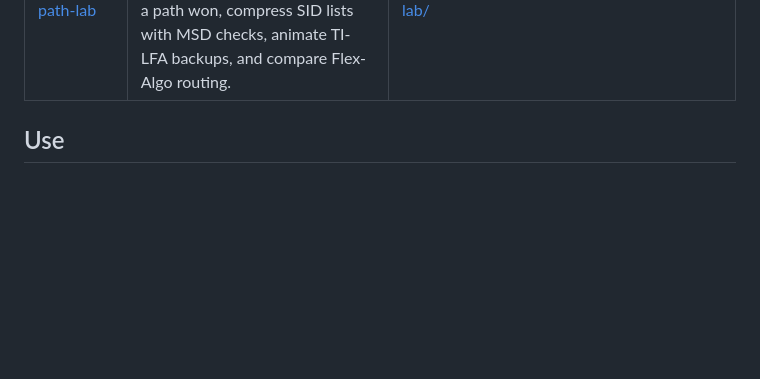
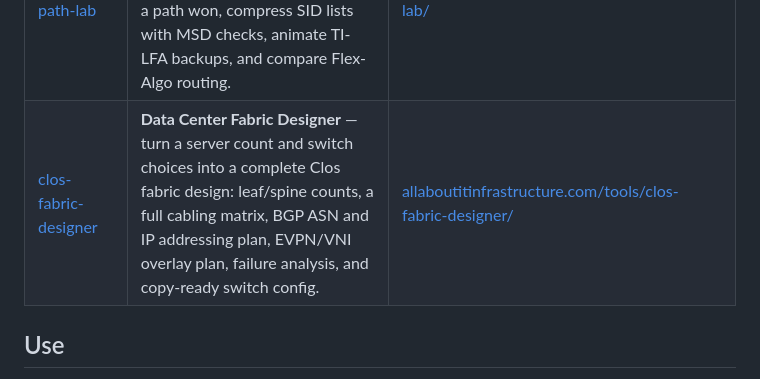
Before and after one commit to packetpath12/network-engineering-tools, a Markdown page: README.md, the part around the change. Rendered like a GitHub page; blank space fills up the shorter version.

Commit message:
docs: list Data Center Fabric Designer (20 tools)

```diff
--- a/README.md
+++ b/README.md
@@ -29,6 +29,7 @@ offline included. Everything runs locally; nothing you type ever leaves the page
 | [iperf3-builder](iperf3-builder/) | **iPerf3 Command Builder** — generate correct iperf3 command lines without memorizing flags: client/server roles, streams, UDP bandwidth, DSCP, reverse/bidir modes, gotcha linter, per-flag explanations, and presets for the jobs people actually run. | [allaboutitinfrastructure.com/tools/iperf3-builder/](https://allaboutitinfrastructure.com/tools/iperf3-builder/) |
 | [mtu-mss-calculator](mtu-mss-calculator/) | **MTU/MSS Tunnel Overhead Calculator** — stack GRE, IPsec, VXLAN, MPLS, PPPoE or WireGuard headers; get exact byte overhead, the TCP MSS to configure, and a plain-English fragmentation verdict. | [allaboutitinfrastructure.com/tools/mtu-mss-calculator/](https://allaboutitinfrastructure.com/tools/mtu-mss-calculator/) |
 | [sr-te-path-lab](sr-te-path-lab/) | **Segment Routing Policy Lab** — draw a topology, define SR policies with dynamic (CSPF) and explicit candidate paths, see why a path won, compress SID lists with MSD checks, animate TI-LFA backups, and compare Flex-Algo routing. | [allaboutitinfrastructure.com/tools/sr-te-path-lab/](https://allaboutitinfrastructure.com/tools/sr-te-path-lab/) |
+| [clos-fabric-designer](clos-fabric-designer/) | **Data Center Fabric Designer** — turn a server count and switch choices into a complete Clos fabric design: leaf/spine counts, a full cabling matrix, BGP ASN and IP addressing plan, EVPN/VNI overlay plan, failure analysis, and copy-ready switch config. | [allaboutitinfrastructure.com/tools/clos-fabric-designer/](https://allaboutitinfrastructure.com/tools/clos-fabric-designer/) |
 
 ## Use
 
```
